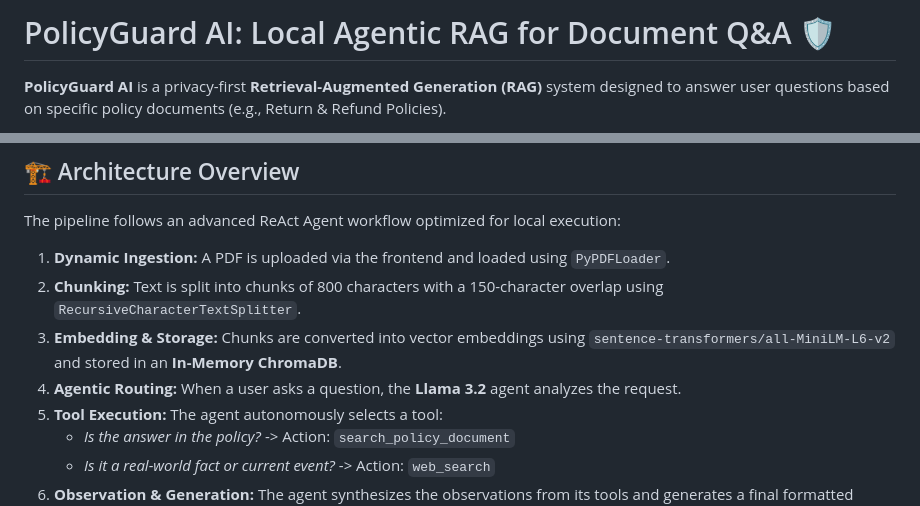
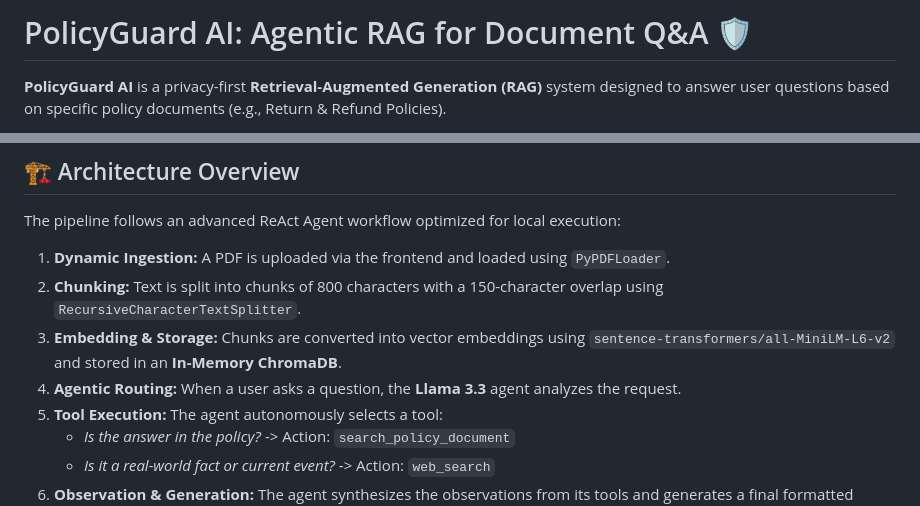
Before and after one commit to Aravind-Unni/Agentic-RAG-An-End-to-End-Framework-for-Privacy-Preserving-Automated-Support, a Markdown page: README.md, 2 parts joined by grey strips. GitHub-like rendering.

```diff
--- a/README.md
+++ b/README.md
@@ -1,4 +1,4 @@
-# PolicyGuard AI: Local Agentic RAG for Document Q&A 🛡️
+# PolicyGuard AI: Agentic RAG for Document Q&A 🛡️
 
 **PolicyGuard AI** is a privacy-first **Retrieval-Augmented Generation (RAG)** system designed to answer user questions based on specific policy documents (e.g., Return & Refund Policies).
 
@@ -25,7 +25,7 @@ The pipeline follows an advanced ReAct Agent workflow optimized for local execut
 1.  **Dynamic Ingestion:** A PDF is uploaded via the frontend and loaded using `PyPDFLoader`.
 2.  **Chunking:** Text is split into chunks of 800 characters with a 150-character overlap using `RecursiveCharacterTextSplitter`.
 3.  **Embedding & Storage:** Chunks are converted into vector embeddings using `sentence-transformers/all-MiniLM-L6-v2` and stored in an **In-Memory ChromaDB**.
-4.  **Agentic Routing:** When a user asks a question, the **Llama 3.2** agent analyzes the request.
+4.  **Agentic Routing:** When a user asks a question, the **Llama 3.3** agent analyzes the request.
 5.  **Tool Execution:** The agent autonomously selects a tool:
     * *Is the answer in the policy?* -> Action: `search_policy_document`
     * *Is it a real-world fact or current event?* -> Action: `web_search`
```
